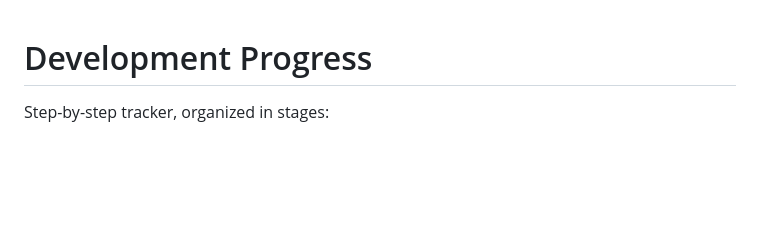
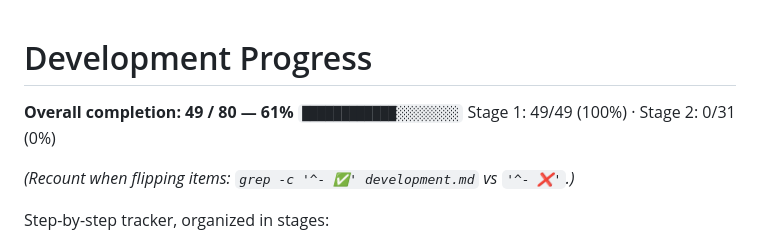
Before and after one commit to OrielJanMilan/payment_system, a Markdown page: development.md, the part around the change. Rendered like a GitHub page; blank space fills up the shorter version.

Commit message:
Add overall completion percentage to development.md
Co-Authored-By: Claude Fable 5 <noreply@anthropic.com>

```diff
--- a/development.md
+++ b/development.md
@@ -1,4 +1,9 @@
 # Development Progress
+
+**Overall completion: 49 / 80 — 61%**
+`████████████░░░░░░░░` Stage 1: 49/49 (100%) · Stage 2: 0/31 (0%)
+
+*(Recount when flipping items: `grep -c '^- ✅' development.md` vs `'^- ❌'`.)*
 
 Step-by-step tracker, organized in stages:
 
```
